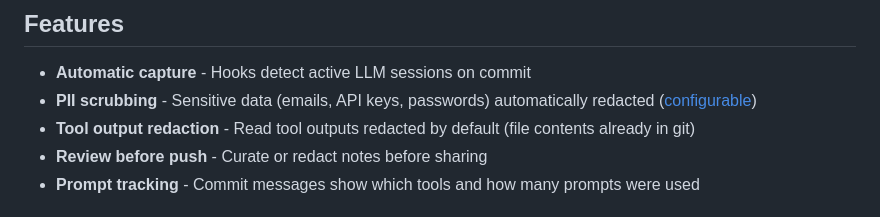
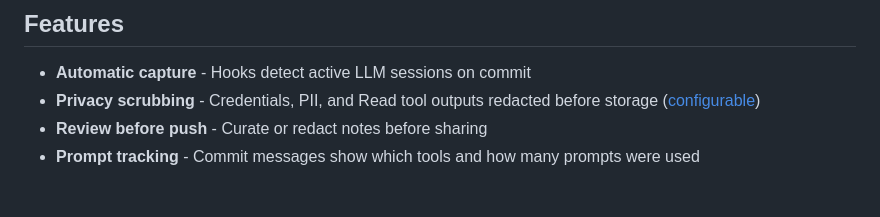
Before and after one commit to QuesmaOrg/git-prompt-story, a Markdown page: README.md, the part around the change. Drawn GitHub-style.

Commit message:
Merge PII and tool output redaction into single feature bullet
Combine "PII scrubbing" and "Tool output redaction" bullets into
one concise "Privacy scrubbing" feature description.

🤖 Generated with [Claude Code](https://claude.com/claude-code)

Co-Authored-By: Claude Opus 4.5 <noreply@anthropic.com>

Prompt-Story: Used Claude Code (10 prompts)

```diff
--- a/README.md
+++ b/README.md
@@ -27,8 +27,7 @@ git-prompt-story captures LLM sessions in your git history - making prompts revi
 ## Features
 
 - **Automatic capture** - Hooks detect active LLM sessions on commit
-- **PII scrubbing** - Sensitive data (emails, API keys, passwords) automatically redacted ([configurable](docs/PII_SCRUBBING.md))
-- **Tool output redaction** - Read tool outputs redacted by default (file contents already in git)
+- **Privacy scrubbing** - Credentials, PII, and Read tool outputs redacted before storage ([configurable](docs/PII_SCRUBBING.md))
 - **Review before push** - Curate or redact notes before sharing
 - **Prompt tracking** - Commit messages show which tools and how many prompts were used
 
```
